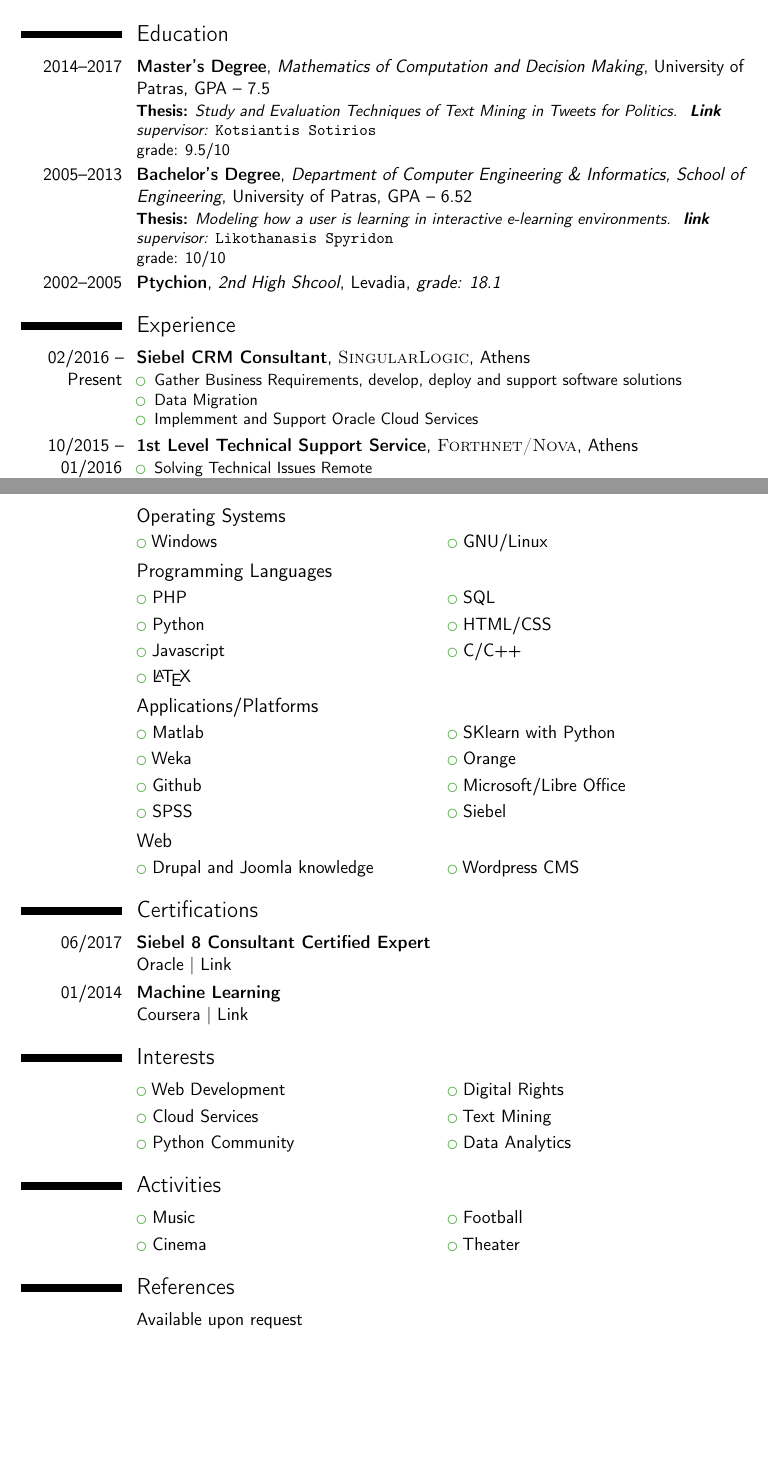
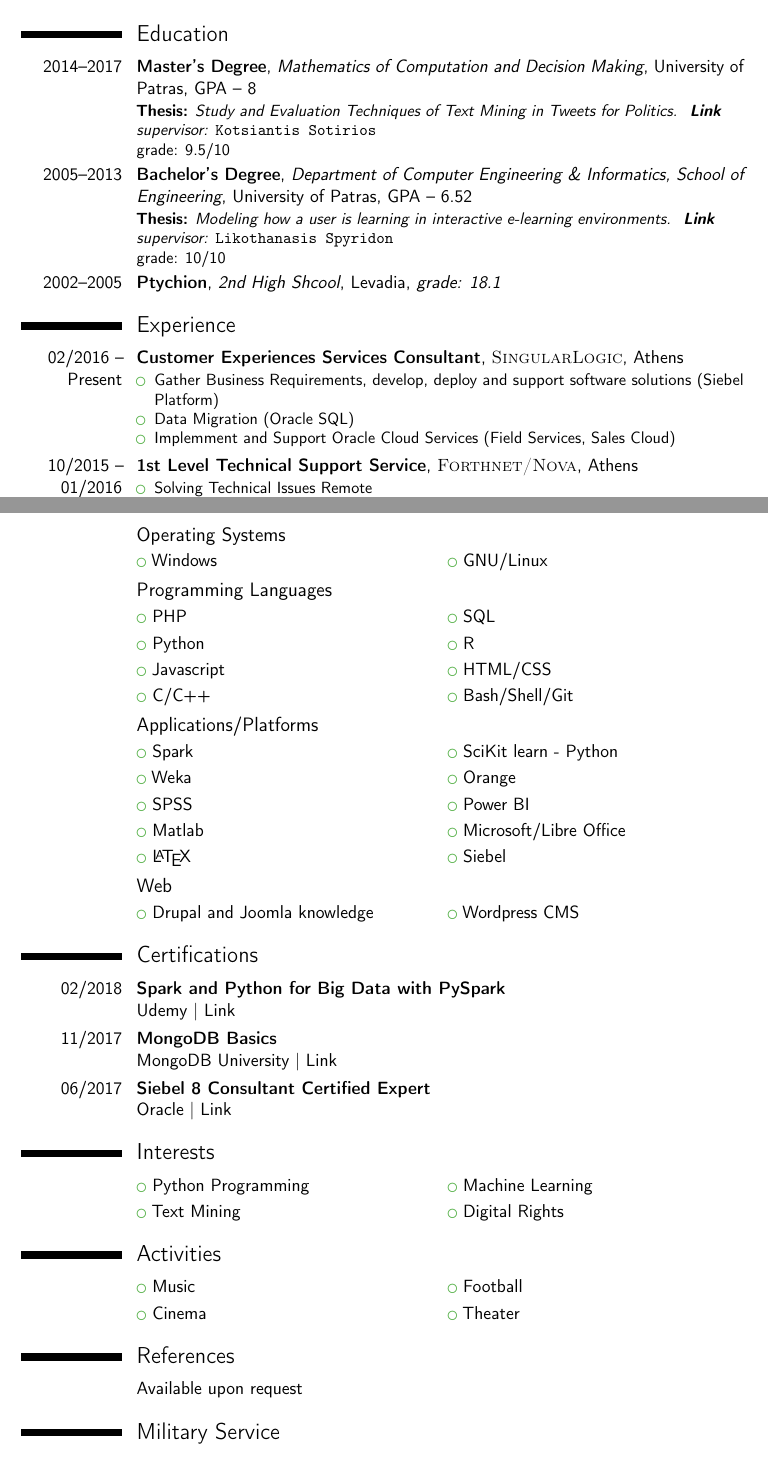
Before and after one commit to gthiveos/CV, a LaTeX CV (CV.tex): two parts of pages 1 and 2 of 2, joined at a grey line, cut so that both start at the same text. Compiled offline with pdfLaTeX.

Commit message:
Update CV.tex

```diff
--- a/CV.tex
+++ b/CV.tex
@@ -27,7 +27,7 @@
 \name{Giannis}{Thibaios}
 \title{curriculum vitae}                                %optional, remove / comment the line if not wanted
 \address{Kyrillou Loukareos 74-76}{11522}{Ampelokipoi, Athens}% optional, remove / comment the line if not wanted; the "postcode city" and and "country" arguments can be omitted or provided empty
-\phone[mobile]{+30 6976437530}                   % optional, remove / comment the line if not wanted
+\phone[mobile]{+306976437530}                   % optional, remove / comment the line if not wanted
 %\phone[fixed]{+2~(345)~678~901}                     optional, remove / comment the line if not wanted
 %\phone[fax]{+3~(456)~789~012}                       optional, remove / comment the line if not wanted
 \email{g\_thib87@hotmail.com}                               % optional, remove / comment the line if not wanted
@@ -60,8 +60,8 @@
 
 \section{Education}
 
-\cventry{2014--2017}{Master's Degree}{Mathematics of Computation and Decision Making}{University of Patras}{GPA -- 7.5}{\textbf{Thesis:} \emph{Study and Evaluation Techniques of Text Mining in Tweets for Politics.\,\, \href{https://github.com/gthiveos/Thesis}{\textbf{Link}}}\newline\textit{supervisor:} \texttt{Kotsiantis Sotirios}\newline grade: 9.5/10}  % Arguments not required can be left empty  % arguments 3 to 6 can be left empty
-\cventry{2005--2013}{Bachelor's Degree}{Department of Computer Engineering \& Informatics, School of Engineering}{University of Patras}{GPA -- 6.52}{\textbf{Thesis:} \emph {Modeling how a user is learning in interactive e-learning environments.\,\, \href{https://github.com/gthiveos/Thesis}{\textbf{link}}}\newline\textit{supervisor:} \texttt{Likothanasis Spyridon}\newline grade: 10/10}
+\cventry{2014--2017}{Master's Degree}{Mathematics of Computation and Decision Making}{University of Patras}{GPA -- 8}{\textbf{Thesis:} \emph{Study and Evaluation Techniques of Text Mining in Tweets for Politics.\,\, \href{https://github.com/gthiveos/Thesis}{\textbf{Link}}}\newline\textit{supervisor:} \texttt{Kotsiantis Sotirios}\newline grade: 9.5/10}  % Arguments not required can be left empty  % arguments 3 to 6 can be left empty
+\cventry{2005--2013}{Bachelor's Degree}{Department of Computer Engineering \& Informatics, School of Engineering}{University of Patras}{GPA -- 6.52}{\textbf{Thesis:} \emph {Modeling how a user is learning in interactive e-learning environments.\,\, \href{https://github.com/gthiveos/Thesis}{\textbf{Link}}}\newline\textit{supervisor:} \texttt{Likothanasis Spyridon}\newline grade: 10/10}
 \cventry{2002--2005}{Ptychion}{2nd High Shcool}{Levadia}{\textit{grade: 18.1}}{}
 
 
@@ -76,11 +76,11 @@
 
 \section{Experience}
 
-\cventry{02/2016 -- Present}{Siebel CRM Consultant}{\textsc{SingularLogic}}{Athens}{}{
+\cventry{02/2016 -- Present}{Customer Experiences Services Consultant}{\textsc{SingularLogic}}{Athens}{}{
 \begin{itemize}
-	\item Gather Business Requirements, develop, deploy and support software solutions
-	\item Data Migration
-	\item Implemment and Support Oracle Cloud Services
+	\item Gather Business Requirements, develop, deploy and support software solutions (Siebel Platform)
+	\item Data Migration (Oracle SQL)
+	\item Implemment and Support Oracle Cloud Services (Field Services, Sales Cloud)
 \end{itemize}}
 
 \cventry{10/2015 -- 01/2016}{1st Level Technical Support Service}{\textsc{Forthnet/Nova}}{Athens}{}{
@@ -124,31 +124,33 @@
 
 \subsection{Programming Languages}
 \cvlistdoubleitem{PHP}{SQL}
-\cvlistdoubleitem{Python}{HTML/CSS}
-\cvlistdoubleitem{Javascript}{C/C++}
-\cvlistitem{\LaTeX}
+\cvlistdoubleitem{Python}{R}
+\cvlistdoubleitem{Javascript}{HTML/CSS}
+\cvlistdoubleitem{C/C++}{Bash/Shell/Git}
 
 \subsection{Applications/Platforms}
-\cvlistdoubleitem{Matlab}{SKlearn with Python}
+\cvlistdoubleitem{Spark}{SciKit learn - Python}
 \cvlistdoubleitem{Weka}{Orange}
-\cvlistdoubleitem{Github}{Microsoft/Libre Office}
-\cvlistdoubleitem{SPSS}{Siebel}
+\cvlistdoubleitem{SPSS}{Power BI}
+\cvlistdoubleitem{Matlab}{Microsoft/Libre Office}
+\cvlistdoubleitem{\LaTeX}{Siebel}
+
 
 \subsection{Web}
 \cvlistdoubleitem{Drupal and Joomla knowledge}{Wordpress CMS}
 
 % CERTIFICATIONS
 \section{Certifications}
+\cvitem{02/2018}{\textbf{Spark and Python for Big Data with PySpark} \newline Udemy | \href{https://www.udemy.com/certificate/UC-9RZTMPPX/}{Link}}
+\cvitem{11/2017}{\textbf{MongoDB Basics} \newline MongoDB University | \href{https://university.mongodb.com/course_completion/0531b4aa-4390-4ed7-9dc7-eb7db867}{Link}}
 \cvitem{06/2017}{\textbf{Siebel 8 Consultant Certified Expert} \newline Oracle | \href{https://www.youracclaim.com/badges/231e1aaa-b1ad-4408-8d40-7e5737f0e158}{Link}}
-\cvitem{01/2014}{\textbf{Machine Learning} \newline Coursera | \href{https://www.coursera.org/maestro/api/certificate/get_certificate?course_id=971489}{Link}}
 
 %----------------------------------------------------------------------------------------
 %	ENDIAFERONTA
 %----------------------------------------------------------------------------------------
 \section{Interests}
-\cvlistdoubleitem{Web Development}{Digital Rights}
-\cvlistdoubleitem{Cloud Services}{Text Mining}
-\cvlistdoubleitem{Python Community}{Data Analytics}
+\cvlistdoubleitem{Python Programming}{Machine Learning}
+\cvlistdoubleitem{Text Mining}{Digital Rights}
 
 
 %----------------------------------------------------------------------------------------
@@ -164,4 +166,9 @@
 %----------------------------------------------------------------------------------------
 \section{References}
 \cvitem{}{Available upon request}
+
+
+
+\section{Military Service}
+\cvitem{11/2011 - 11/2012}{Accomplished military service obligations at Hellenic Air Force}
 \end{document}
```
